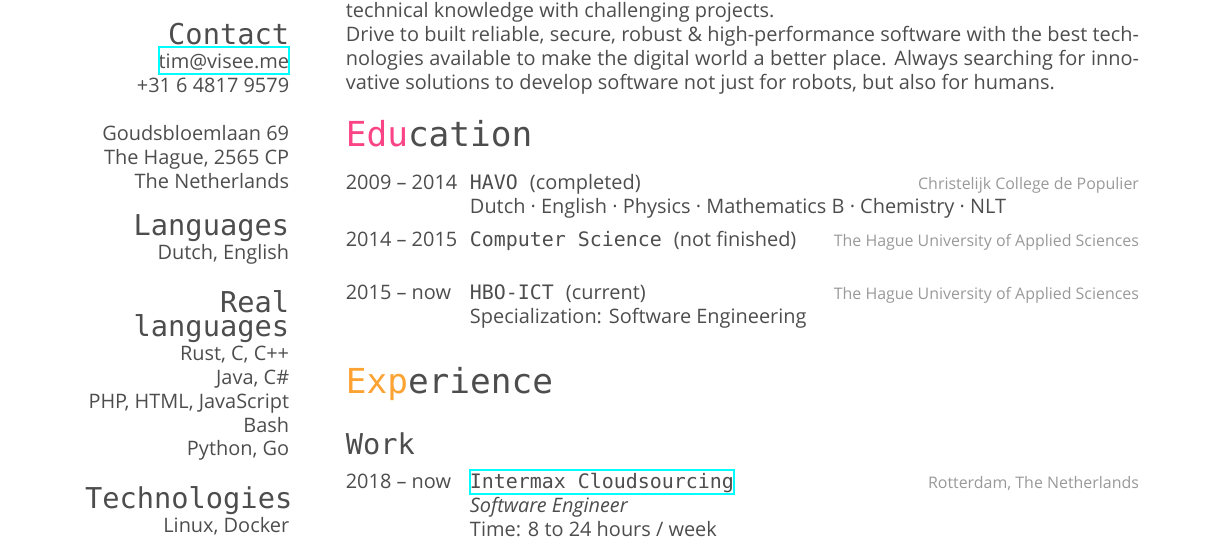
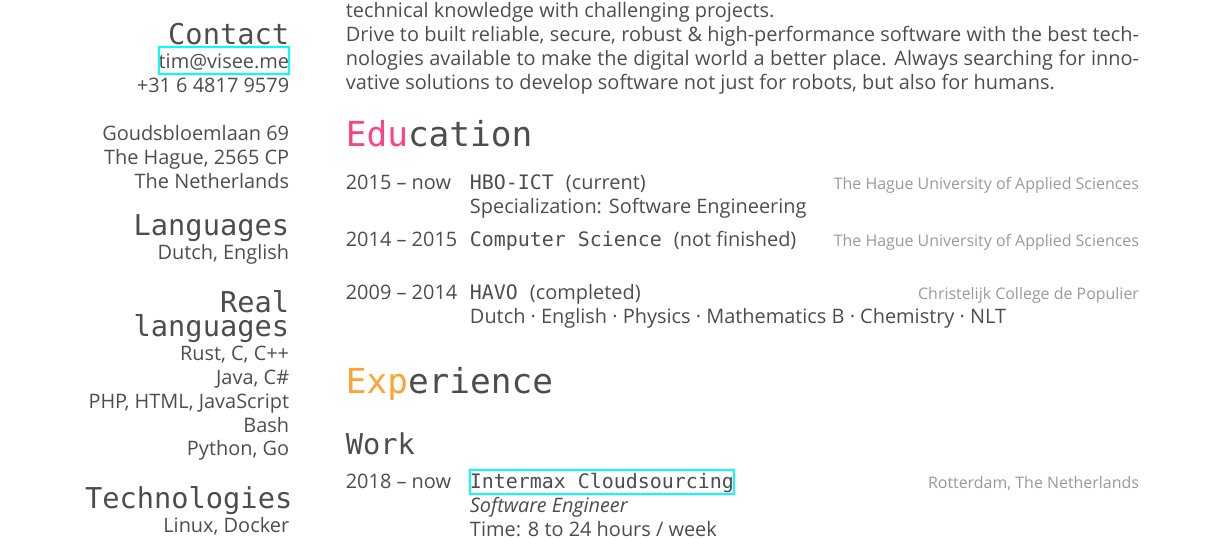
Before and after one commit to timvisee/cv, a LaTeX CV (cv.tex): part of page 1 of 4, cut so that both start at the same text. Compiled offline with XeLaTeX; a missing font is replaced by an installed copy or a similar font.

Commit message:
Make item order consistent

```diff
--- a/cv.tex
+++ b/cv.tex
@@ -79,15 +79,11 @@ robots, but also for humans.
 
 \begin{entrylist}
 
-%------------------------------------------------
-
 \entry
-{2009 -- 2014}
-{HAVO {\normalfont (completed)}}
-{Christelijk College de Populier}
-{Dutch \textperiodcentered{} English \textperiodcentered{} Physics \textperiodcentered{} Mathematics B \textperiodcentered{} Chemistry \textperiodcentered{} NLT}
-
-%------------------------------------------------
+{2015 -- now}
+{HBO-ICT {\normalfont (current)}}
+{The Hague University of Applied Sciences}
+{Specialization: Software Engineering}
 
 \entry
 {2014 -- 2015}
@@ -95,15 +91,11 @@ robots, but also for humans.
 {The Hague University of Applied Sciences}
 %{TODO some details...}
 
-%------------------------------------------------
-
 \entry
-{2015 -- now}
-{HBO-ICT {\normalfont (current)}}
-{The Hague University of Applied Sciences}
-{Specialization: Software Engineering}
-
-%------------------------------------------------
+{2009 -- 2014}
+{HAVO {\normalfont (completed)}}
+{Christelijk College de Populier}
+{Dutch \textperiodcentered{} English \textperiodcentered{} Physics \textperiodcentered{} Mathematics B \textperiodcentered{} Chemistry \textperiodcentered{} NLT}
 
 \end{entrylist}
 
```
